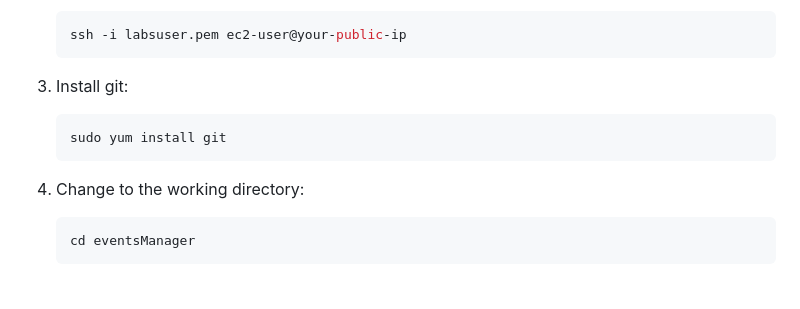
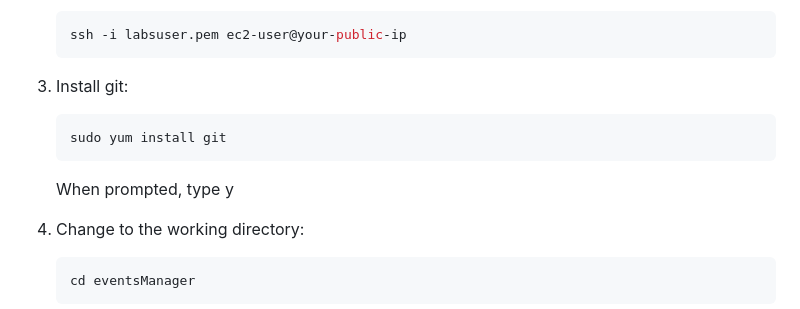
Before and after one commit to cs399f24/eventsManager, a Markdown page: README.md, the part around the change. GitHub-like rendering; blank space fills up the shorter version.

````diff
--- a/README.md
+++ b/README.md
@@ -126,6 +126,7 @@ and the frontend can be hosted on an S3 bucket.
    ```bash
    sudo yum install git
    ```
+   When prompted, type y
 4. Change to the working directory:
    ```bash
    cd eventsManager
````
